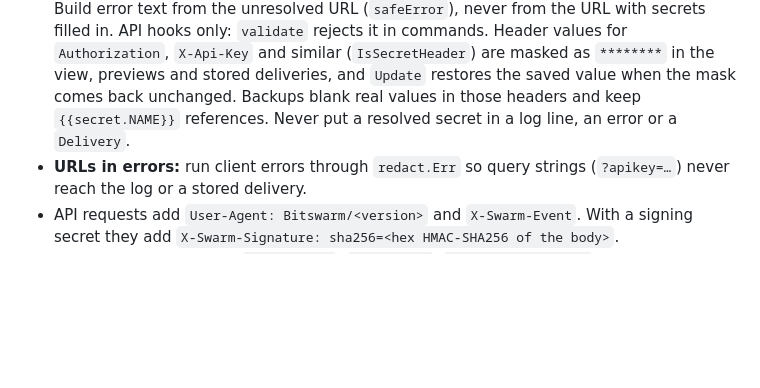
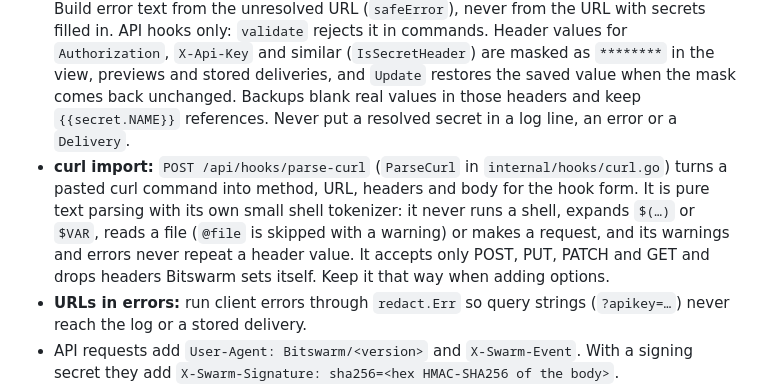
Before and after one commit to bitswarm-dev/bitswarm, a Markdown page: CLAUDE.md, the part around the change. Rendered like a GitHub page; blank space fills up the shorter version.

```diff
--- a/CLAUDE.md
+++ b/CLAUDE.md
@@ -163,6 +163,7 @@ Every event in the table is emitted today. Use `Logger.Add(level, source, messag
 - Placeholders: `{{payload}}`, `{{event}}`, `{{time}}`, `{{torrent.name}}`, `{{torrent.hash}}`, `{{torrent.tags}}`, `{{torrent.size}}`, `{{torrent.bytes}}`, `{{torrent.path}}`, `{{torrent.ratio}}`, `{{torrent.state}}`, `{{schedule.name}}`, `{{task.name}}`, `{{count}}`.
 - Escape by context: URL gets `encodeURIComponent`; JSON gets JSON-string escaping (except `payload`, inserted raw); shell gets single quotes; text is raw.
 - **Secrets:** `{{secret.NAME}}` is resolved only at send time, from `SWARM_SECRET_NAME` or `SWARM_SECRET_NAME_FILE`. `Fill` swaps the hook author's reference for a private marker that includes a random per-process nonce, and only that marker is resolved, so event data such as a torrent name can never pull a secret in (`{{secret.X}}` in a torrent name stays plain text). `maskDelivery` turns the marker back into `{{secret.NAME}}`, so previews, stored deliveries, logs and backups only ever hold the reference. Never resolve a secret by scanning text that event data has been filled into. Names are `[A-Z][A-Z0-9_]*` everywhere: `validate` rejects anything else in a `{{secret.…}}` reference, `Fill` emits no marker for it, and the sender refuses any request that still holds a marker after resolving. Build error text from the unresolved URL (`safeError`), never from the URL with secrets filled in. API hooks only: `validate` rejects it in commands. Header values for `Authorization`, `X-Api-Key` and similar (`IsSecretHeader`) are masked as `********` in the view, previews and stored deliveries, and `Update` restores the saved value when the mask comes back unchanged. Backups blank real values in those headers and keep `{{secret.NAME}}` references. Never put a resolved secret in a log line, an error or a `Delivery`.
+- **curl import:** `POST /api/hooks/parse-curl` (`ParseCurl` in `internal/hooks/curl.go`) turns a pasted curl command into method, URL, headers and body for the hook form. It is pure text parsing with its own small shell tokenizer: it never runs a shell, expands `$(…)` or `$VAR`, reads a file (`@file` is skipped with a warning) or makes a request, and its warnings and errors never repeat a header value. It accepts only POST, PUT, PATCH and GET and drops headers Bitswarm sets itself. Keep it that way when adding options.
 - **URLs in errors:** run client errors through `redact.Err` so query strings (`?apikey=…`) never reach the log or a stored delivery.
 - API requests add `User-Agent: Bitswarm/<version>` and `X-Swarm-Event`. With a signing secret they add `X-Swarm-Signature: sha256=<hex HMAC-SHA256 of the body>`.
 - Commands get env vars `SWARM_EVENT`, `SWARM_TIME`, `SWARM_TORRENT_NAME`, `SWARM_TORRENT_HASH`, `SWARM_TORRENT_PATH`, `SWARM_TORRENT_SIZE`, `SWARM_SCHEDULE`, `SWARM_TASK`, optional JSON on stdin, and a timeout.
```
Also changed, not shown: README.md (+6 -1 lines), docs/screenshots/hooks-curl.png (added), 8 other files.
